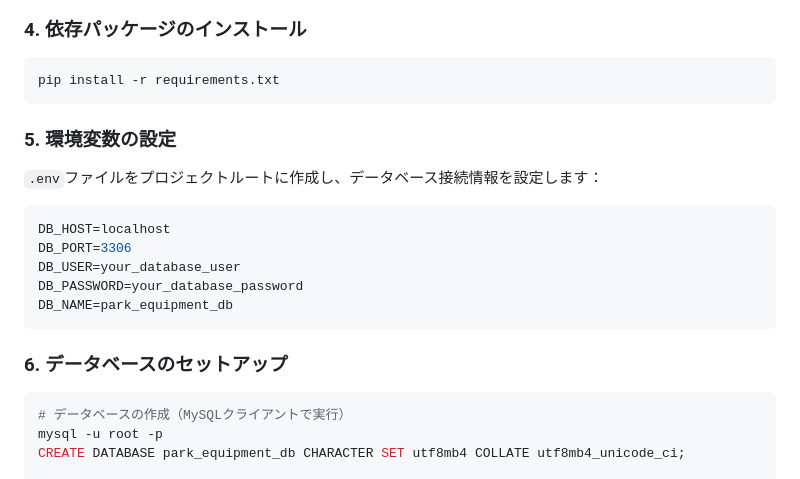
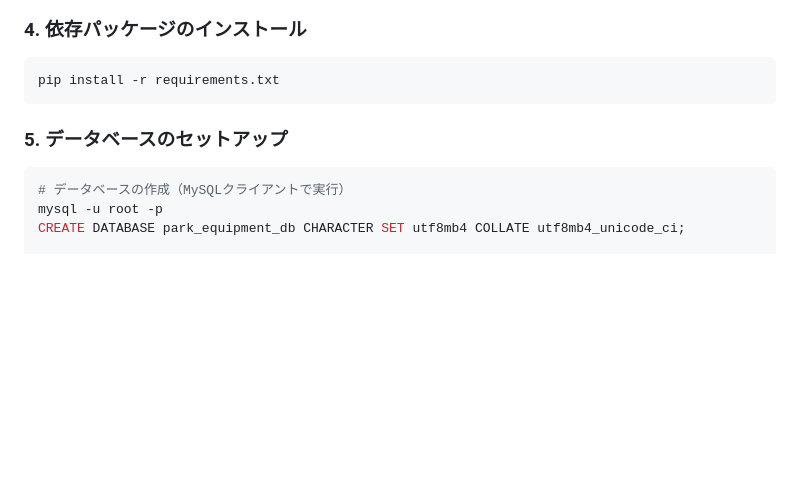
Before and after one commit to c3p31003/park-equipment-safety-vision, a Markdown page: README.md, the part around the change. Drawn GitHub-style; blank space fills up the shorter version.

Commit message:
Revise database setup instructions in README
Updated database setup instructions and removed environment variable section.

````diff
--- a/README.md
+++ b/README.md
@@ -148,19 +148,9 @@ source venv/bin/activate
 pip install -r requirements.txt
 ```
 
-### 5. 環境変数の設定
 
-`.env`ファイルをプロジェクトルートに作成し、データベース接続情報を設定します：
 
-```env
-DB_HOST=localhost
-DB_PORT=3306
-DB_USER=your_database_user
-DB_PASSWORD=your_database_password
-DB_NAME=park_equipment_db
-```
-
-### 6. データベースのセットアップ
+### 5. データベースのセットアップ
 
 ```bash
 # データベースの作成（MySQLクライアントで実行）
````
